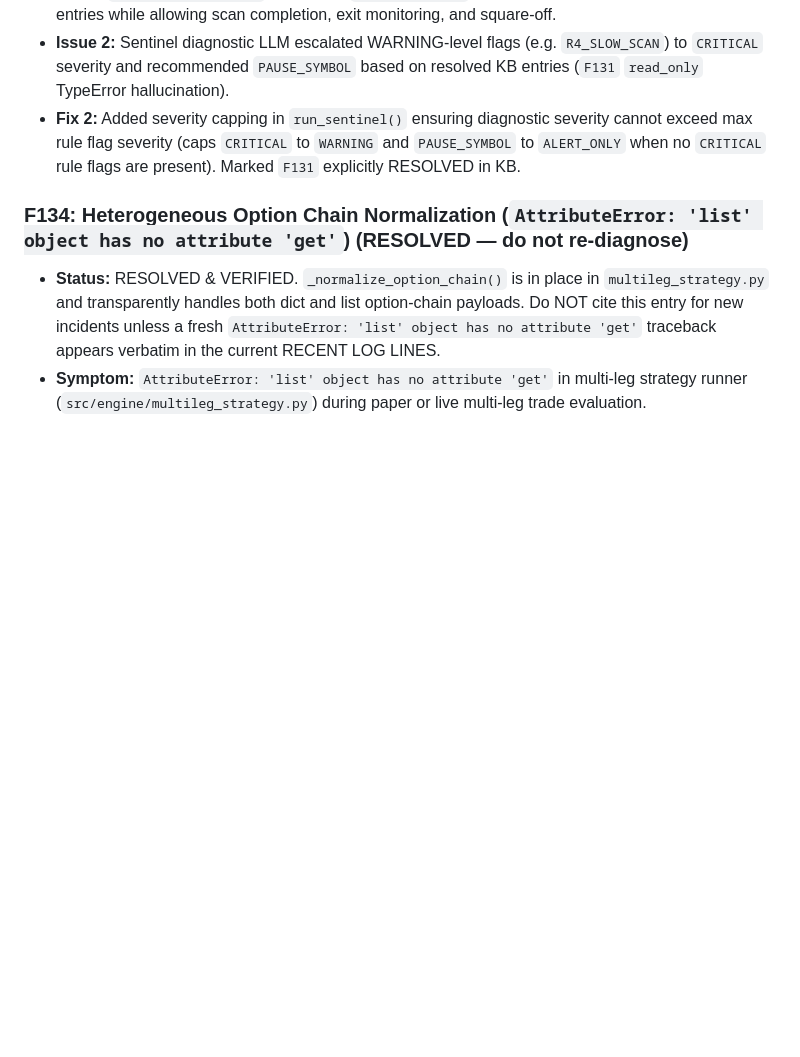
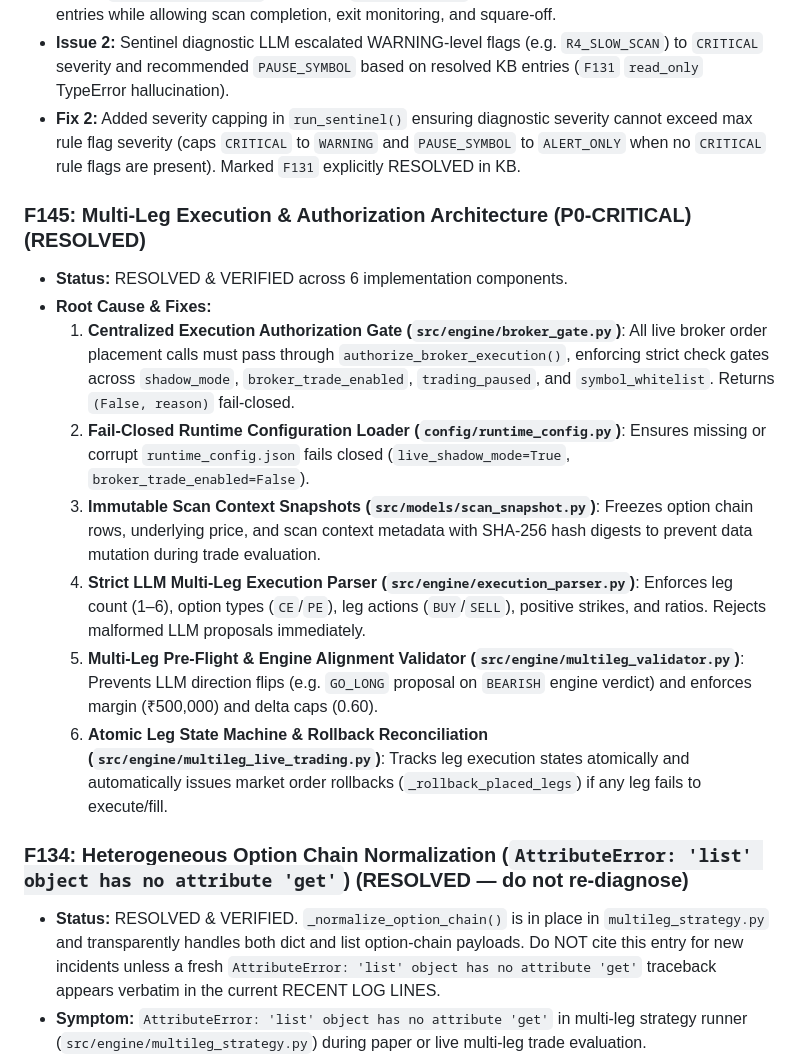
Before and after one commit to Manvendra08/TradingBot, a Markdown page: data/sentinel/KNOWLEDGE_BASE.md, the part around one of its changes. Rendered like a GitHub page; blank space fills up the shorter version.

```diff
--- a/data/sentinel/KNOWLEDGE_BASE.md
+++ b/data/sentinel/KNOWLEDGE_BASE.md
@@ -128,6 +142,16 @@ TypeError: get_previous_underlying() got an unexpected keyword argument 'read_on
 - **Fix 1:** Reclassified 0DTE entry cutoff to a warning on `DataLegitimacyResult` (`is_legitimate=True`), setting `is_0dte_cutoff=True`. Wired into `risk_engine.py` and multi-leg entry modules to block NEW entries while allowing scan completion, exit monitoring, and square-off.
 - **Issue 2:** Sentinel diagnostic LLM escalated WARNING-level flags (e.g. `R4_SLOW_SCAN`) to `CRITICAL` severity and recommended `PAUSE_SYMBOL` based on resolved KB entries (`F131` `read_only` TypeError hallucination).
 - **Fix 2:** Added severity capping in `run_sentinel()` ensuring diagnostic severity cannot exceed max rule flag severity (caps `CRITICAL` to `WARNING` and `PAUSE_SYMBOL` to `ALERT_ONLY` when no `CRITICAL` rule flags are present). Marked `F131` explicitly RESOLVED in KB.
+
+### F145: Multi-Leg Execution & Authorization Architecture (P0-CRITICAL) (RESOLVED)
+- **Status:** RESOLVED & VERIFIED across 6 implementation components.
+- **Root Cause & Fixes:**
+  1. **Centralized Execution Authorization Gate (`src/engine/broker_gate.py`)**: All live broker order placement calls must pass through `authorize_broker_execution()`, enforcing strict check gates across `shadow_mode`, `broker_trade_enabled`, `trading_paused`, and `symbol_whitelist`. Returns `(False, reason)` fail-closed.
+  2. **Fail-Closed Runtime Configuration Loader (`config/runtime_config.py`)**: Ensures missing or corrupt `runtime_config.json` fails closed (`live_shadow_mode=True`, `broker_trade_enabled=False`).
+  3. **Immutable Scan Context Snapshots (`src/models/scan_snapshot.py`)**: Freezes option chain rows, underlying price, and scan context metadata with SHA-256 hash digests to prevent data mutation during trade evaluation.
+  4. **Strict LLM Multi-Leg Execution Parser (`src/engine/execution_parser.py`)**: Enforces leg count (1–6), option types (`CE`/`PE`), leg actions (`BUY`/`SELL`), positive strikes, and ratios. Rejects malformed LLM proposals immediately.
+  5. **Multi-Leg Pre-Flight & Engine Alignment Validator (`src/engine/multileg_validator.py`)**: Prevents LLM direction flips (e.g. `GO_LONG` proposal on `BEARISH` engine verdict) and enforces margin (₹500,000) and delta caps (0.60).
+  6. **Atomic Leg State Machine & Rollback Reconciliation (`src/engine/multileg_live_trading.py`)**: Tracks leg execution states atomically and automatically issues market order rollbacks (`_rollback_placed_legs`) if any leg fails to execute/fill.
 
 ### F134: Heterogeneous Option Chain Normalization (`AttributeError: 'list' object has no attribute 'get'`) (RESOLVED — do not re-diagnose)
 - **Status:** RESOLVED & VERIFIED. `_normalize_option_chain()` is in place in `multileg_strategy.py` and transparently handles both dict and list option-chain payloads. Do NOT cite this entry for new incidents unless a fresh `AttributeError: 'list' object has no attribute 'get'` traceback appears verbatim in the current RECENT LOG LINES.
```
Also changed, not shown: other parts of data/sentinel/KNOWLEDGE_BASE.md (+15 -1 lines).
